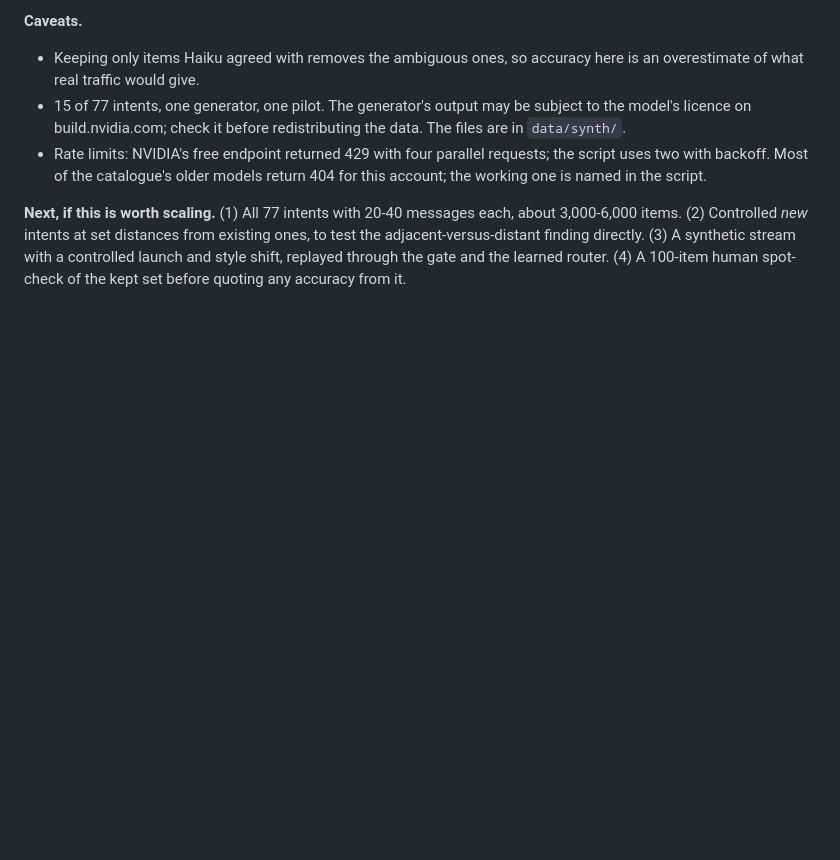
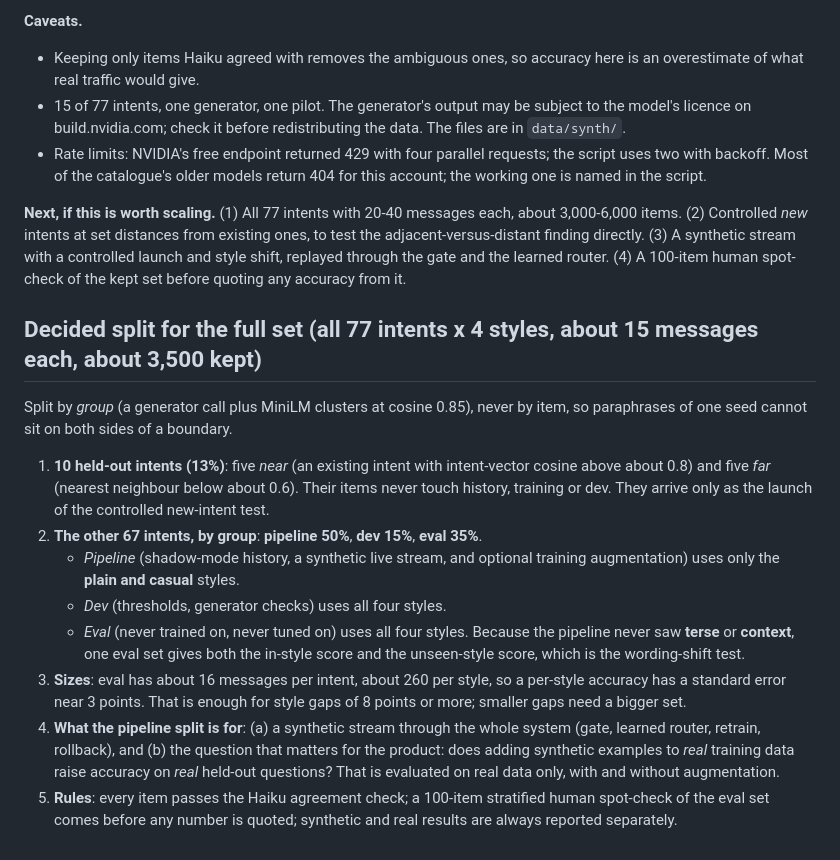
Before and after one commit to sahilpocker/Guarded-Distillation-, a Markdown page: docs/SYNTH.md, the part around the change. Drawn GitHub-style; blank space fills up the shorter version.

Commit message:
Synthetic data: decided split (held-out intents, group split, style holdout)

```diff
--- a/docs/SYNTH.md
+++ b/docs/SYNTH.md
@@ -66,3 +66,25 @@ style differences are inside sampling error (a 10-point gap on n = 58 is about t
 *new* intents at set distances from existing ones, to test the adjacent-versus-distant finding directly. (3) A synthetic
 stream with a controlled launch and style shift, replayed through the gate and the learned router. (4) A 100-item human
 spot-check of the kept set before quoting any accuracy from it.
+
+## Decided split for the full set (all 77 intents x 4 styles, about 15 messages each, about 3,500 kept)
+
+Split by *group* (a generator call plus MiniLM clusters at cosine 0.85), never by item, so paraphrases of one seed cannot
+sit on both sides of a boundary.
+
+1. **10 held-out intents (13%)**: five *near* (an existing intent with intent-vector cosine above about 0.8) and five *far*
+   (nearest neighbour below about 0.6). Their items never touch history, training or dev. They arrive only as the launch
+   of the controlled new-intent test.
+2. **The other 67 intents, by group**: **pipeline 50%**, **dev 15%**, **eval 35%**.
+   - *Pipeline* (shadow-mode history, a synthetic live stream, and optional training augmentation) uses only the **plain and
+     casual** styles.
+   - *Dev* (thresholds, generator checks) uses all four styles.
+   - *Eval* (never trained on, never tuned on) uses all four styles. Because the pipeline never saw **terse** or **context**,
+     one eval set gives both the in-style score and the unseen-style score, which is the wording-shift test.
+3. **Sizes**: eval has about 16 messages per intent, about 260 per style, so a per-style accuracy has a standard error near
+   3 points. That is enough for style gaps of 8 points or more; smaller gaps need a bigger set.
+4. **What the pipeline split is for**: (a) a synthetic stream through the whole system (gate, learned router, retrain,
+   rollback), and (b) the question that matters for the product: does adding synthetic examples to *real* training data raise
+   accuracy on *real* held-out questions? That is evaluated on real data only, with and without augmentation.
+5. **Rules**: every item passes the Haiku agreement check; a 100-item stratified human spot-check of the eval set comes before
+   any number is quoted; synthetic and real results are always reported separately.
```
